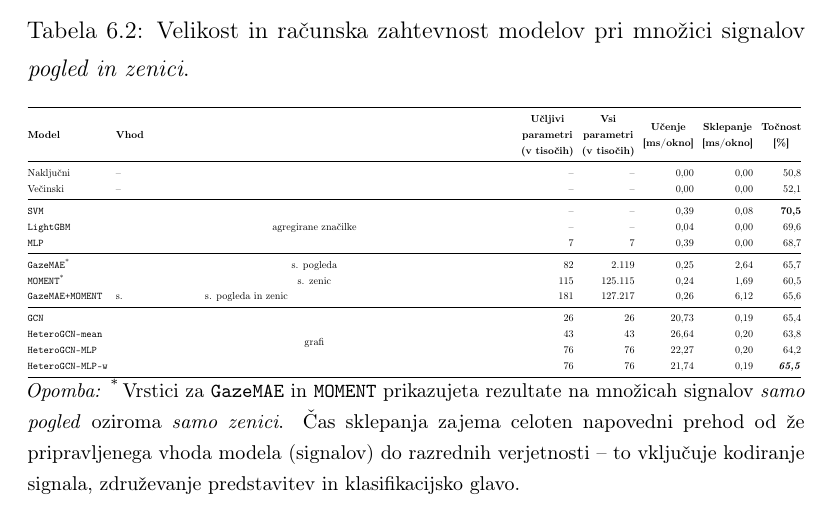
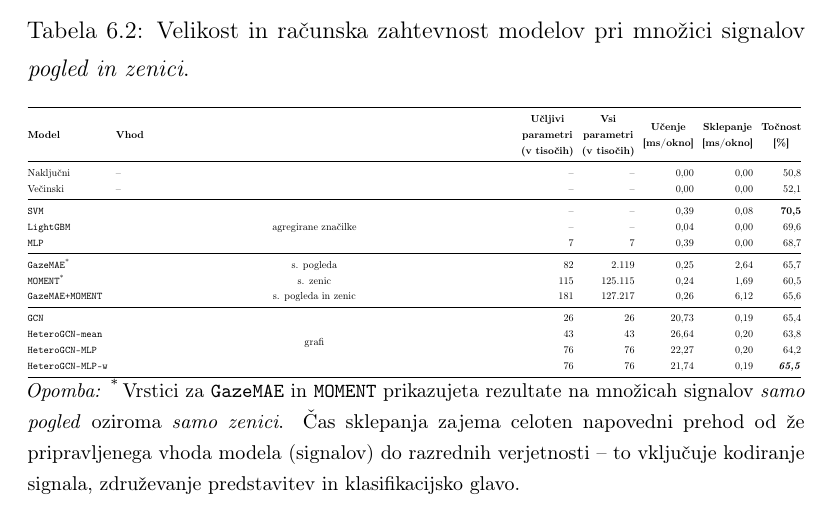
Before and after one commit to Space0code/diploma-latex, a LaTeX thesis (diploma.tex, which reads tabele/rezultati/racunska_zahtevnost_pogled_zenici.tex): part of page 63 of 97, cut so that both start at the same text. Compiled offline with pdfLaTeX.

Commit message:
minor; za popravit tabela 6.2

```diff
--- a/tabele/rezultati/racunska_zahtevnost_pogled_zenici.tex
+++ b/tabele/rezultati/racunska_zahtevnost_pogled_zenici.tex
@@ -27,7 +27,7 @@
         \midrule
         \ModelName{GazeMAE}\textsuperscript{*} & \multicolumn{1}{c}{\mbox{s. pogleda}} & 82 & 2.119 & 0{,}25 & 2{,}64 & 65{,}7 \\
         \ModelName{MOMENT}\textsuperscript{*} & \multicolumn{1}{c}{\mbox{s. zenic}} & 115 & 125.115 & 0{,}24 & 1{,}69 & 60{,}5 \\
-        \mbox{\ModelName{GazeMAE+MOMENT}} & s. \multicolumn{1}{c}{\mbox{s. pogleda in zenic}} & 181 & 127.217 & 0{,}26 & 6{,}12 & 65{,}6 \\
+        \mbox{\ModelName{GazeMAE+MOMENT}} & \multicolumn{1}{c}{\mbox{s. pogleda in zenic}} & 181 & 127.217 & 0{,}26 & 6{,}12 & 65{,}6 \\
         \midrule
         \ModelName{GCN} & \multirow[c]{4}{=}{\centering grafi} & 26 & 26 & 20{,}73 & 0{,}19 & 65{,}4  \\
         \ModelName{HeteroGCN-mean} &  & 43 & 43 & 26{,}64 & 0{,}20 & 63{,}8  \\
```
Also changed, not shown: 1 other file.
